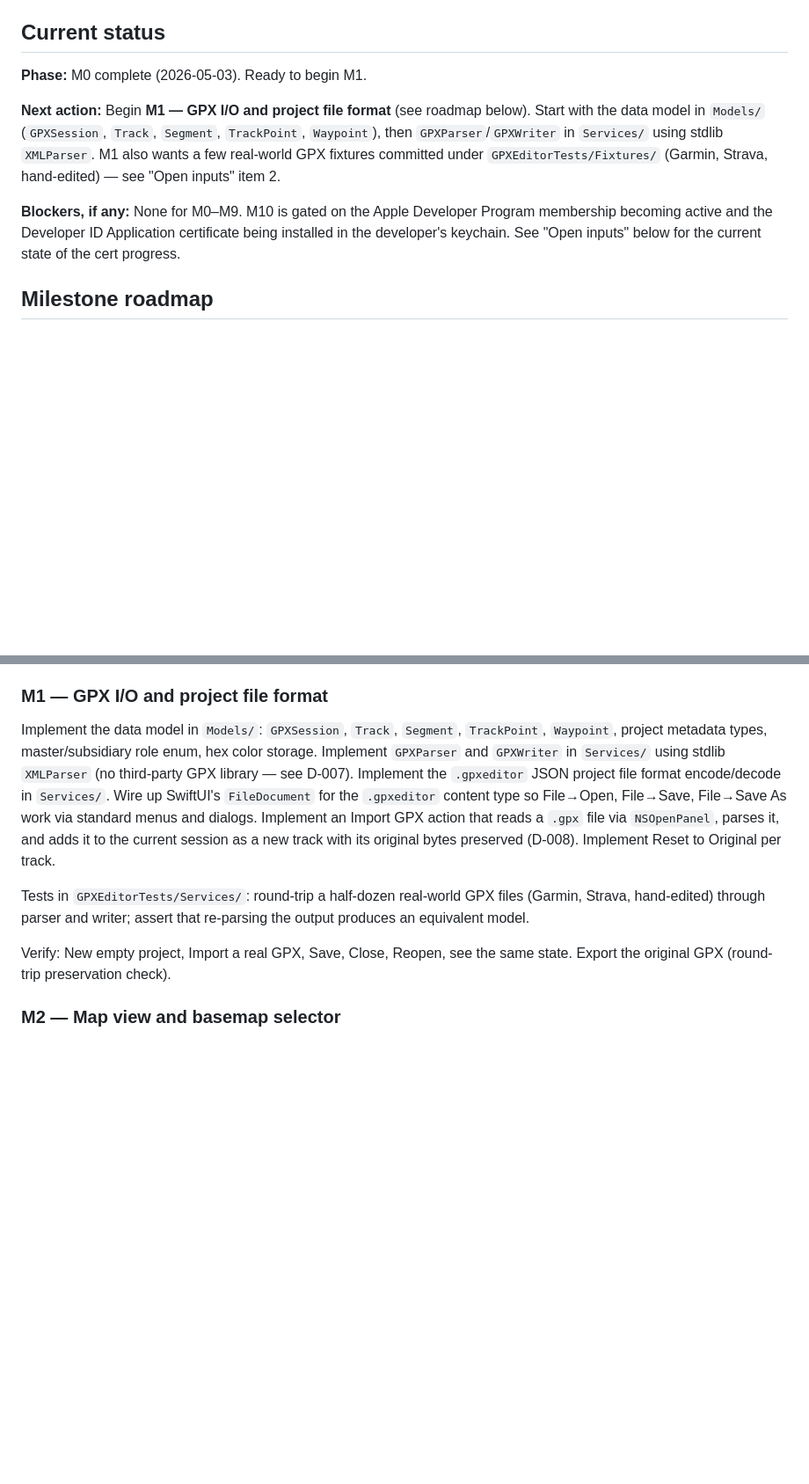
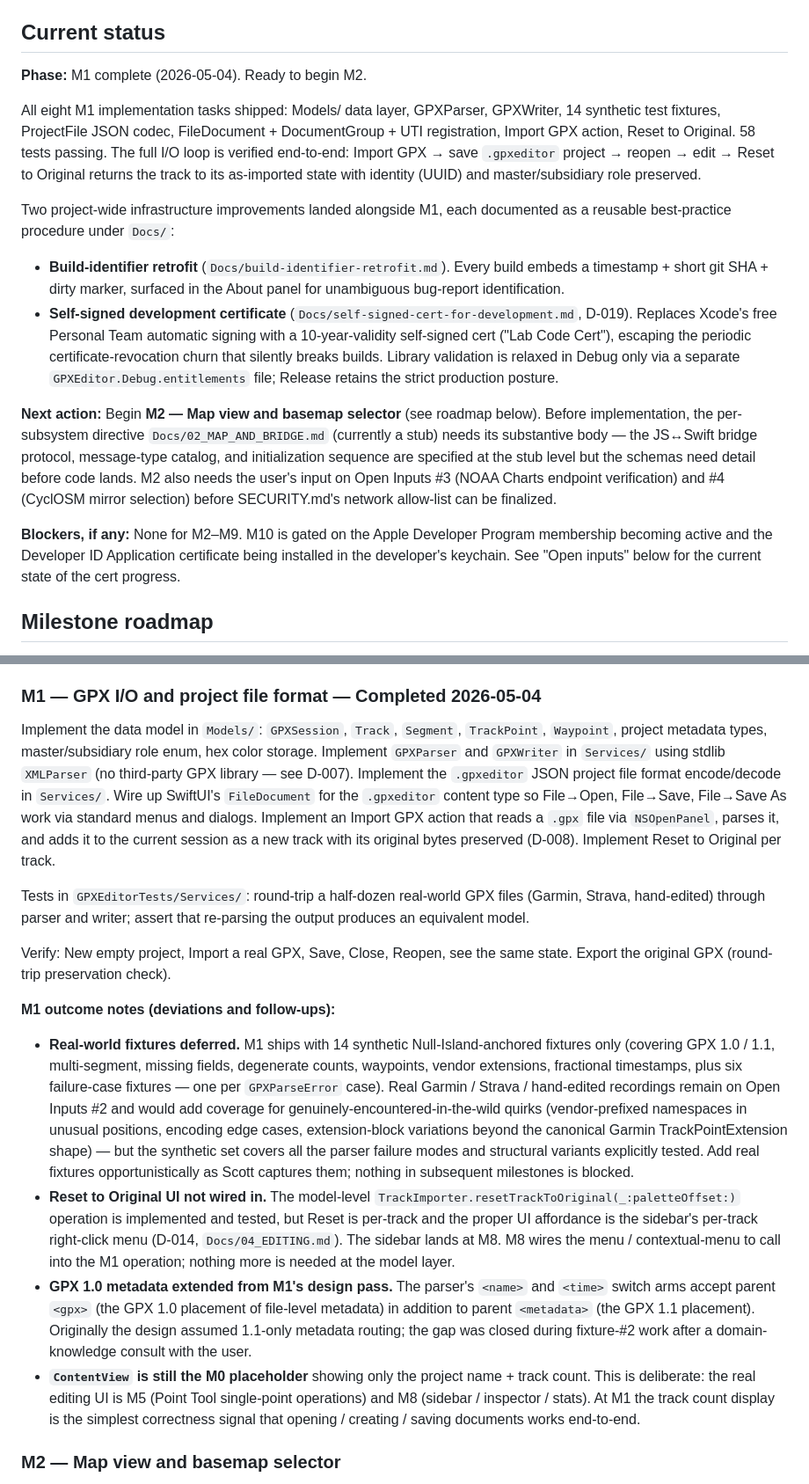
Before and after one commit to dscottfrey/GPXEditor, a Markdown page: HANDOFF.md, 2 parts joined by grey strips. Shown at 88% size. Rendered like a GitHub page; blank space fills up the shorter version.

Commit message:
M1 complete — update HANDOFF.md, set M2 next action
Closes the M1 milestone and prepares the project for M2.

HANDOFF.md "Current status":  flipped from "M0 complete, ready for M1"
to "M1 complete (2026-05-04), ready for M2".  Includes a brief
acknowledgment of the two project-wide infrastructure additions that
landed alongside M1 (build-identifier retrofit, self-signed dev cert)
and pointers to their reusable best-practice docs in Docs/.

HANDOFF.md "Next action":  flagged Docs/02_MAP_AND_BRIDGE.md as needing
its substantive body filled in before M2 implementation begins (it's
currently a stub per its own header banner), and called out Open Inputs
#3 (NOAA Charts endpoint) and #4 (CyclOSM mirror selection) as needed
inputs before SECURITY.md's network allow-list can be finalized for M2.

HANDOFF.md M1 milestone:  marked Completed 2026-05-04 with four outcome
notes:
- Real-world fixtures deferred (M1 ships with 14 synthetic only;
  Open Input #2 still relevant).
- Reset to Original UI not wired in — model-level operation is
  shipped; UI affordance lives in the sidebar (M8) on per-track
  right-click.
- GPX 1.0 metadata-as-direct-children support extended during
  fixture-#2 work after a domain-knowledge consult with Scott.
- ContentView is still the M0 placeholder showing project name +
  track count — deliberate; real editing UI is M5 / M8.

HANDOFF.md Open Input #2 reframed:  no longer "needed for M1 testing"
since M1 shipped without them.  Now positioned as opportunistic
fixture additions for in-the-wild coverage that will help editing-
feature tests starting at M3.

xcodebuild test passes 58/58 — final verification at M1 close.

Co-Authored-By: Claude Opus 4.7 (1M context) <noreply@anthropic.com>

```diff
--- a/HANDOFF.md
+++ b/HANDOFF.md
@@ -6,11 +6,18 @@ If you are starting a new session and reading this for the first time, also read
 
 ## Current status
 
-**Phase:** M0 complete (2026-05-03). Ready to begin M1.
+**Phase:** M1 complete (2026-05-04). Ready to begin M2.
 
-**Next action:** Begin **M1 — GPX I/O and project file format** (see roadmap below). Start with the data model in `Models/` (`GPXSession`, `Track`, `Segment`, `TrackPoint`, `Waypoint`), then `GPXParser`/`GPXWriter` in `Services/` using stdlib `XMLParser`. M1 also wants a few real-world GPX fixtures committed under `GPXEditorTests/Fixtures/` (Garmin, Strava, hand-edited) — see "Open inputs" item 2.
+All eight M1 implementation tasks shipped:  Models/ data layer, GPXParser, GPXWriter, 14 synthetic test fixtures, ProjectFile JSON codec, FileDocument + DocumentGroup + UTI registration, Import GPX action, Reset to Original.  58 tests passing.  The full I/O loop is verified end-to-end:  Import GPX → save `.gpxeditor` project → reopen → edit → Reset to Original returns the track to its as-imported state with identity (UUID) and master/subsidiary role preserved.
 
-**Blockers, if any:** None for M0–M9. M10 is gated on the Apple Developer Program membership becoming active and the Developer ID Application certificate being installed in the developer's keychain. See "Open inputs" below for the current state of the cert progress.
+Two project-wide infrastructure improvements landed alongside M1, each documented as a reusable best-practice procedure under `Docs/`:
+
+- **Build-identifier retrofit** (`Docs/build-identifier-retrofit.md`).  Every build embeds a timestamp + short git SHA + dirty marker, surfaced in the About panel for unambiguous bug-report identification.
+- **Self-signed development certificate** (`Docs/self-signed-cert-for-development.md`, D-019).  Replaces Xcode's free Personal Team automatic signing with a 10-year-validity self-signed cert ("Lab Code Cert"), escaping the periodic certificate-revocation churn that silently breaks builds.  Library validation is relaxed in Debug only via a separate `GPXEditor.Debug.entitlements` file; Release retains the strict production posture.
+
+**Next action:** Begin **M2 — Map view and basemap selector** (see roadmap below).  Before implementation, the per-subsystem directive `Docs/02_MAP_AND_BRIDGE.md` (currently a stub) needs its substantive body — the JS↔Swift bridge protocol, message-type catalog, and initialization sequence are specified at the stub level but the schemas need detail before code lands.  M2 also needs the user's input on Open Inputs #3 (NOAA Charts endpoint verification) and #4 (CyclOSM mirror selection) before SECURITY.md's network allow-list can be finalized.
+
+**Blockers, if any:** None for M2–M9. M10 is gated on the Apple Developer Program membership becoming active and the Developer ID Application certificate being installed in the developer's keychain. See "Open inputs" below for the current state of the cert progress.
 
 ## Milestone roadmap
 
@@ -27,13 +34,20 @@ This milestone produces the empty shell everything else builds onto. A working `
 - **`com.apple.security.get-task-allow` is auto-injected by Xcode for Debug-signed builds** so the debugger can attach. It is stripped automatically from Release / notarization-bound builds. Universal across macOS dev projects. Not in `SECURITY.md`'s entitlement list because that doc lists what we *grant* (feature capabilities); `get-task-allow` is a tooling artifact at signing time. A reader running `codesign -d --entitlements -` on a Debug build will see five entitlements where SECURITY.md lists four. If a clarifying paragraph in SECURITY.md becomes desirable, add it under "Sandbox entitlements".
 - **Empty type-kind folders are not preserved across a fresh clone.** Xcode 16's `PBXFileSystemSynchronizedRootGroup` treats `.gitkeep`-style placeholder files as bundle resources and tries to copy each into `Contents/Resources/` — they collide on filename and break the build. Rather than add `PBXFileSystemSynchronizedBuildFileExceptionSet` membership exceptions to filter them out, the `.gitkeep` files were dropped. Empty folders (`Models/`, `Services/`, `ViewModels/`, `Components/`, `WebResources/`) therefore won't survive a fresh clone — they get recreated when their first real file is added (M1 populates `Models/` and `Services/` immediately, M2 populates `WebResources/`, M5 `Components/`, M8 `ViewModels/`). Folder structure is canonical-documented in CLAUDE.md so the loss is purely cosmetic.
 
-### M1 — GPX I/O and project file format
+### M1 — GPX I/O and project file format — **Completed 2026-05-04**
 
 Implement the data model in `Models/`: `GPXSession`, `Track`, `Segment`, `TrackPoint`, `Waypoint`, project metadata types, master/subsidiary role enum, hex color storage. Implement `GPXParser` and `GPXWriter` in `Services/` using stdlib `XMLParser` (no third-party GPX library — see D-007). Implement the `.gpxeditor` JSON project file format encode/decode in `Services/`. Wire up SwiftUI's `FileDocument` for the `.gpxeditor` content type so File→Open, File→Save, File→Save As work via standard menus and dialogs. Implement an Import GPX action that reads a `.gpx` file via `NSOpenPanel`, parses it, and adds it to the current session as a new track with its original bytes preserved (D-008). Implement Reset to Original per track.
 
 Tests in `GPXEditorTests/Services/`: round-trip a half-dozen real-world GPX files (Garmin, Strava, hand-edited) through parser and writer; assert that re-parsing the output produces an equivalent model.
 
 Verify: New empty project, Import a real GPX, Save, Close, Reopen, see the same state. Export the original GPX (round-trip preservation check).
+
+**M1 outcome notes (deviations and follow-ups):**
+
+- **Real-world fixtures deferred.** M1 ships with 14 synthetic Null-Island-anchored fixtures only (covering GPX 1.0 / 1.1, multi-segment, missing fields, degenerate counts, waypoints, vendor extensions, fractional timestamps, plus six failure-case fixtures — one per `GPXParseError` case).  Real Garmin / Strava / hand-edited recordings remain on Open Inputs #2 and would add coverage for genuinely-encountered-in-the-wild quirks (vendor-prefixed namespaces in unusual positions, encoding edge cases, extension-block variations beyond the canonical Garmin TrackPointExtension shape) — but the synthetic set covers all the parser failure modes and structural variants explicitly tested.  Add real fixtures opportunistically as Scott captures them; nothing in subsequent milestones is blocked.
+- **Reset to Original UI not wired in.** The model-level `TrackImporter.resetTrackToOriginal(_:paletteOffset:)` operation is implemented and tested, but Reset is per-track and the proper UI affordance is the sidebar's per-track right-click menu (D-014, `Docs/04_EDITING.md`).  The sidebar lands at M8.  M8 wires the menu / contextual-menu to call into the M1 operation; nothing more is needed at the model layer.
+- **GPX 1.0 metadata extended from M1's design pass.** The parser's `<name>` and `<time>` switch arms accept parent `<gpx>` (the GPX 1.0 placement of file-level metadata) in addition to parent `<metadata>` (the GPX 1.1 placement).  Originally the design assumed 1.1-only metadata routing; the gap was closed during fixture-#2 work after a domain-knowledge consult with the user.
+- **`ContentView` is still the M0 placeholder** showing only the project name + track count.  This is deliberate:  the real editing UI is M5 (Point Tool single-point operations) and M8 (sidebar / inspector / stats).  At M1 the track count display is the simplest correctness signal that opening / creating / saving documents works end-to-end.
 
 ### M2 — Map view and basemap selector
 
```
Also changed, not shown: other parts of HANDOFF.md (+1 -1 lines).
